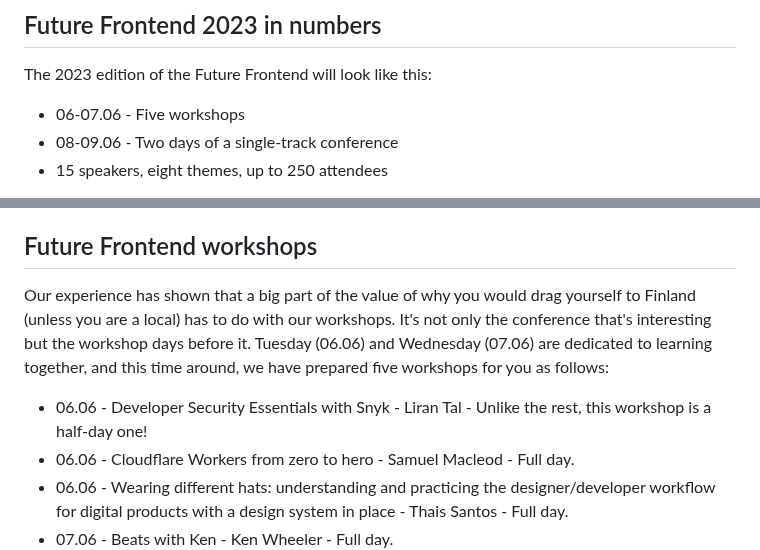
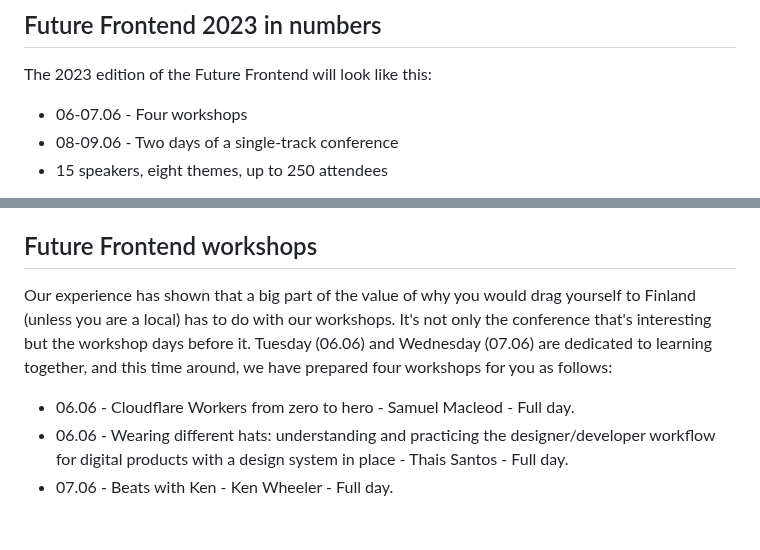
Before and after one commit to ReactFinland/future-frontend-site, a Markdown page: blogPosts/2023-01-24-ff23.md, 2 parts joined by grey strips. GitHub-like rendering; blank space fills up the shorter version.

Commit message:
chore: Update info

```diff
--- a/blogPosts/2023-01-24-ff23.md
+++ b/blogPosts/2023-01-24-ff23.md
@@ -24,7 +24,7 @@ We've retained several elements from React Finland while scoping down the confer
 
 The 2023 edition of the Future Frontend will look like this:
 
-* 06-07.06 - Five workshops
+* 06-07.06 - Four workshops
 * 08-09.06 - Two days of a single-track conference
 * 15 speakers, eight themes, up to 250 attendees
 
@@ -48,9 +48,8 @@ As traditional, that's not all. We will have an afterparty where to unwind from
 
 ## Future Frontend workshops
 
-Our experience has shown that a big part of the value of why you would drag yourself to Finland (unless you are a local) has to do with our workshops. It's not only the conference that's interesting but the workshop days before it. Tuesday (06.06) and Wednesday (07.06) are dedicated to learning together, and this time around, we have prepared five workshops for you as follows:
+Our experience has shown that a big part of the value of why you would drag yourself to Finland (unless you are a local) has to do with our workshops. It's not only the conference that's interesting but the workshop days before it. Tuesday (06.06) and Wednesday (07.06) are dedicated to learning together, and this time around, we have prepared four workshops for you as follows:
 
-* 06.06 - Developer Security Essentials with Snyk - Liran Tal - Unlike the rest, this workshop is a half-day one!
 * 06.06 - Cloudflare Workers from zero to hero - Samuel Macleod - Full day.
 * 06.06 - Wearing different hats: understanding and practicing the designer/developer workflow for digital products with a design system in place - Thais Santos - Full day.
 * 07.06 - Beats with Ken - Ken Wheeler - Full day.
```
